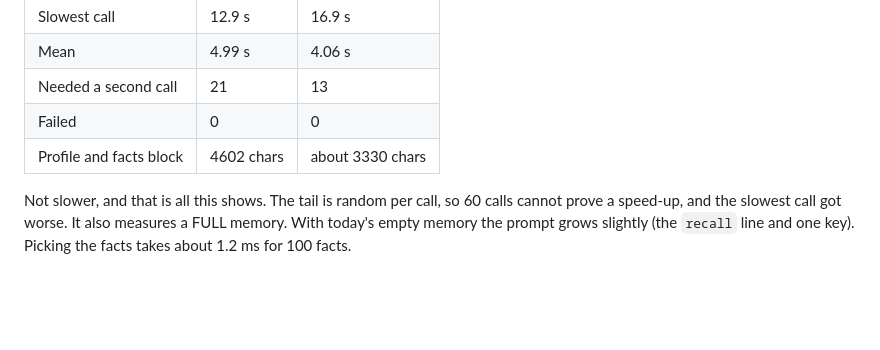
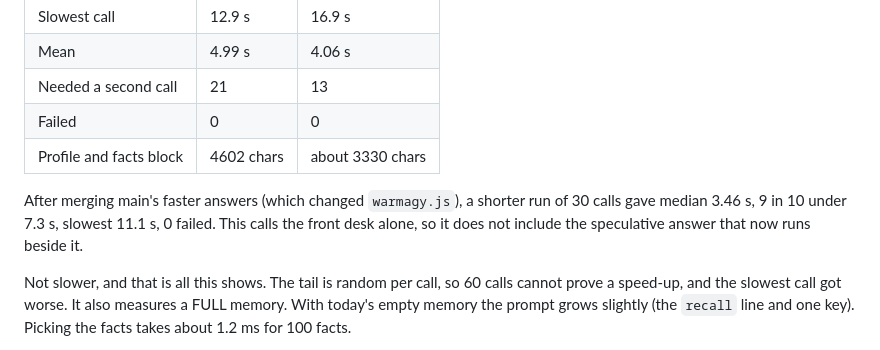
Before and after one commit to omriyaacobi/FirstAttemptAssistant, a Markdown page: experiments/2026-11-06-assistant-memory.md, the part around the change. Drawn GitHub-style; blank space fills up the shorter version.

Commit message:
Notes: front desk timing on the merged code
Co-Authored-By: Claude Opus 5.5 <noreply@anthropic.com>

```diff
--- a/experiments/2026-11-06-assistant-memory.md
+++ b/experiments/2026-11-06-assistant-memory.md
@@ -50,6 +50,8 @@ Read this with care. The old way's 0 is built into the test, which makes the nee
 | Failed | 0 | 0 |
 | Profile and facts block | 4602 chars | about 3330 chars |
 
+After merging main's faster answers (which changed `warmagy.js`), a shorter run of 30 calls gave median 3.46 s, 9 in 10 under 7.3 s, slowest 11.1 s, 0 failed. This calls the front desk alone, so it does not include the speculative answer that now runs beside it.
+
 Not slower, and that is all this shows. The tail is random per call, so 60 calls cannot prove a speed-up, and the slowest call got worse. It also measures a FULL memory. With today's empty memory the prompt grows slightly (the `recall` line and one key). Picking the facts takes about 1.2 ms for 100 facts.
 
 **Front desk decisions.** Real Gemini desk, 19 messages twice, English and Hebrew: 38 of 38 right, including the 6 new `recall` questions and "my bike is red" correctly changing a saved fact.
```
